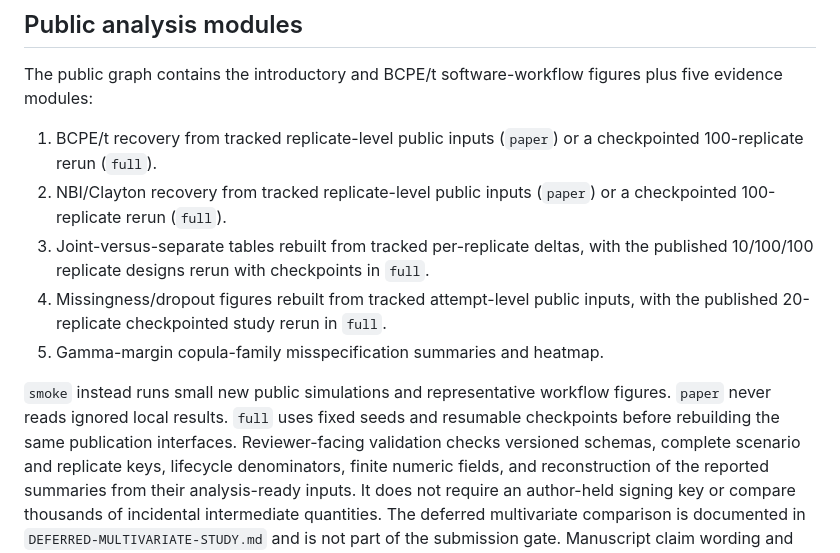
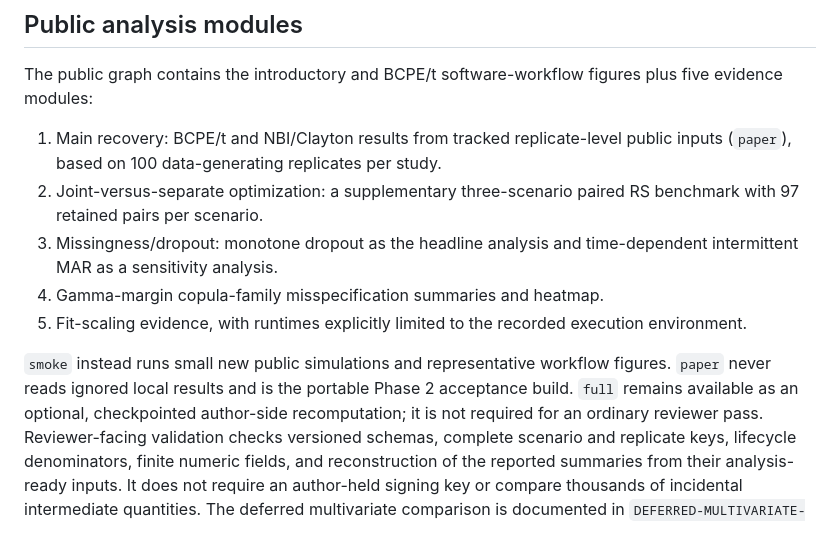
Before and after one commit to ahibbert/gamlss.longitudinal, a Markdown page: paper/README.md, the part around the change. GitHub-like rendering.

Commit message:
Align reviewer docs with simplified Phase 2

```diff
--- a/paper/README.md
+++ b/paper/README.md
@@ -68,19 +68,20 @@ files), while `logs/provenance-hashes.csv` hashes the completed run logs.
 The public graph contains the introductory and BCPE/t software-workflow figures
 plus five evidence modules:
 
-1. BCPE/t recovery from tracked replicate-level public inputs (`paper`) or a
-   checkpointed 100-replicate rerun (`full`).
-2. NBI/Clayton recovery from tracked replicate-level public inputs (`paper`) or
-   a checkpointed 100-replicate rerun (`full`).
-3. Joint-versus-separate tables rebuilt from tracked per-replicate deltas, with
-   the published 10/100/100 replicate designs rerun with checkpoints in `full`.
-4. Missingness/dropout figures rebuilt from tracked attempt-level public inputs,
-   with the published 20-replicate checkpointed study rerun in `full`.
-5. Gamma-margin copula-family misspecification summaries and heatmap.
+1. Main recovery: BCPE/t and NBI/Clayton results from tracked replicate-level
+   public inputs (`paper`), based on 100 data-generating replicates per study.
+2. Joint-versus-separate optimization: a supplementary three-scenario paired
+   RS benchmark with 97 retained pairs per scenario.
+3. Missingness/dropout: monotone dropout as the headline analysis and
+   time-dependent intermittent MAR as a sensitivity analysis.
+4. Gamma-margin copula-family misspecification summaries and heatmap.
+5. Fit-scaling evidence, with runtimes explicitly limited to the recorded
+   execution environment.
 
 `smoke` instead runs small new public simulations and representative workflow
-figures. `paper` never reads ignored local results. `full` uses fixed seeds and
-resumable checkpoints before rebuilding the same publication interfaces.
+figures. `paper` never reads ignored local results and is the portable Phase 2
+acceptance build. `full` remains available as an optional, checkpointed
+author-side recomputation; it is not required for an ordinary reviewer pass.
 Reviewer-facing validation checks versioned schemas, complete scenario and
 replicate keys, lifecycle denominators, finite numeric fields, and reconstruction
 of the reported summaries from their analysis-ready inputs. It does not require
```
Also changed, not shown: paper/jss-manuscript-blueprint.md (+10 -5 lines).
